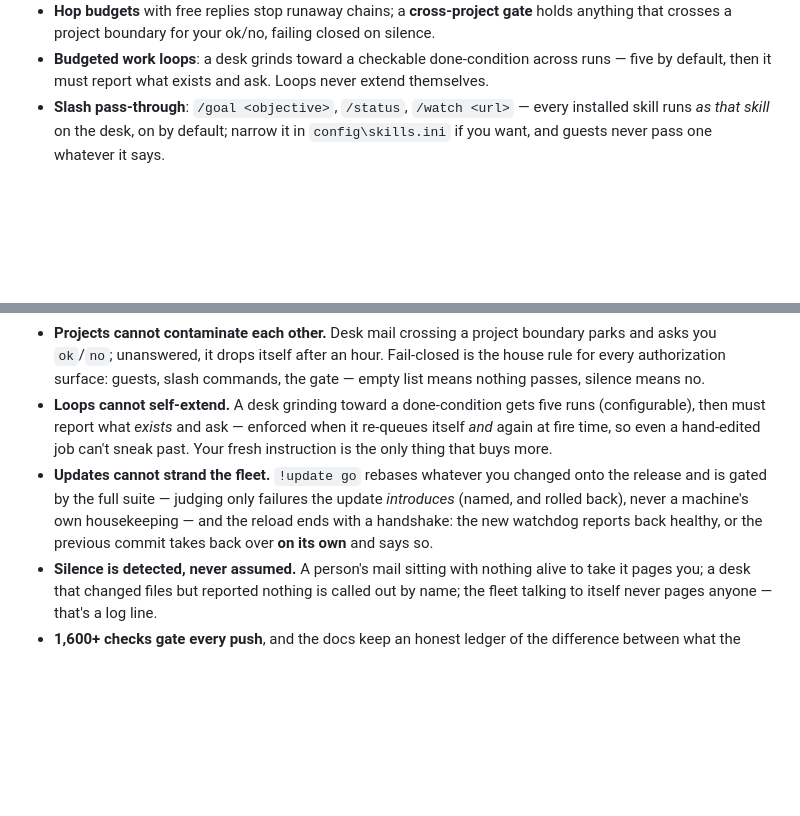
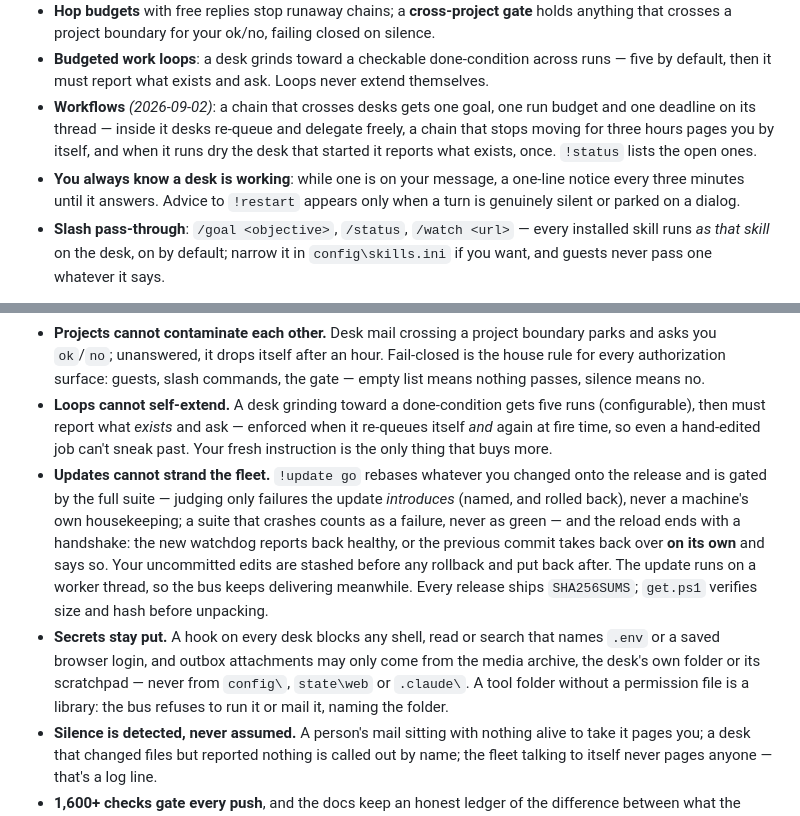
Before and after one commit to timoinglin/omnius-agent, a Markdown page: README.md, 2 parts joined by grey strips. Rendered like a GitHub page; blank space fills up the shorter version.

```diff
--- a/README.md
+++ b/README.md
@@ -96,6 +96,8 @@ Both tools left fingerprints here happily: the proactive heartbeat is OpenClaw-i
 - A desk hands work to a sibling by **addressing an envelope to it**; the watchdog validates the target, delivers, and mirrors every hop into the recipient's channel — the fleet talking to itself is always on your screen. Fan-out workflows are just envelopes in sequence.
 - **Hop budgets** with free replies stop runaway chains; a **cross-project gate** holds anything that crosses a project boundary for your ok/no, failing closed on silence.
 - **Budgeted work loops**: a desk grinds toward a checkable done-condition across runs — five by default, then it must report what exists and ask. Loops never extend themselves.
+- **Workflows** *(2026-09-02)*: a chain that crosses desks gets one goal, one run budget and one deadline on its thread — inside it desks re-queue and delegate freely, a chain that stops moving for three hours pages you by itself, and when it runs dry the desk that started it reports what exists, once. `!status` lists the open ones.
+- **You always know a desk is working**: while one is on your message, a one-line notice every three minutes until it answers. Advice to `!restart` appears only when a turn is genuinely silent or parked on a dialog.
 - **Slash pass-through**: `/goal <objective>`, `/status`, `/watch <url>` — every installed skill runs *as that skill* on the desk, on by default; narrow it in `config\skills.ini` if you want, and guests never pass one whatever it says.
 
 **Automation**
@@ -126,7 +128,8 @@ Every guard below exists because its failure mode happened for real first — an
 - **Delegation cannot run away.** Chains spend a hop budget (replies travel free, so an answer can always come home), a per-chain message cap stops ping-pong, a typo'd desk name is refused out loud instead of inventing a phantom desk — and `!trace <id>` replays any chain's whole story from state: every hop, timestamps, what spent budget, how it ended.
 - **Projects cannot contaminate each other.** Desk mail crossing a project boundary parks and asks you `ok`/`no`; unanswered, it drops itself after an hour. Fail-closed is the house rule for every authorization surface: guests, slash commands, the gate — empty list means nothing passes, silence means no.
 - **Loops cannot self-extend.** A desk grinding toward a done-condition gets five runs (configurable), then must report what *exists* and ask — enforced when it re-queues itself *and* again at fire time, so even a hand-edited job can't sneak past. Your fresh instruction is the only thing that buys more.
-- **Updates cannot strand the fleet.** `!update go` rebases whatever you changed onto the release and is gated by the full suite — judging only failures the update *introduces* (named, and rolled back), never a machine's own housekeeping — and the reload ends with a handshake: the new watchdog reports back healthy, or the previous commit takes back over **on its own** and says so.
+- **Updates cannot strand the fleet.** `!update go` rebases whatever you changed onto the release and is gated by the full suite — judging only failures the update *introduces* (named, and rolled back), never a machine's own housekeeping; a suite that crashes counts as a failure, never as green — and the reload ends with a handshake: the new watchdog reports back healthy, or the previous commit takes back over **on its own** and says so. Your uncommitted edits are stashed before any rollback and put back after. The update runs on a worker thread, so the bus keeps delivering meanwhile. Every release ships `SHA256SUMS`; `get.ps1` verifies size and hash before unpacking.
+- **Secrets stay put.** A hook on every desk blocks any shell, read or search that names `.env` or a saved browser login, and outbox attachments may only come from the media archive, the desk's own folder or its scratchpad — never from `config\`, `state\web` or `.claude\`. A tool folder without a permission file is a library: the bus refuses to run it or mail it, naming the folder.
 - **Silence is detected, never assumed.** A person's mail sitting with nothing alive to take it pages you; a desk that changed files but reported nothing is called out by name; the fleet talking to itself never pages anyone — that's a log line.
 - **1,600+ checks gate every push**, and the docs keep an honest ledger of the difference between what the suite proves and what only live machines caught.
 
```
Also changed, not shown: docs/TESTING.md (+3 -3 lines).
